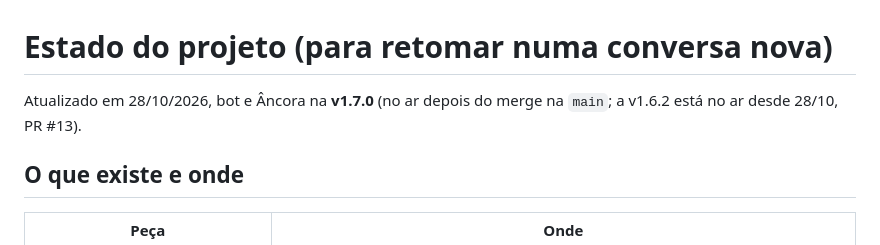
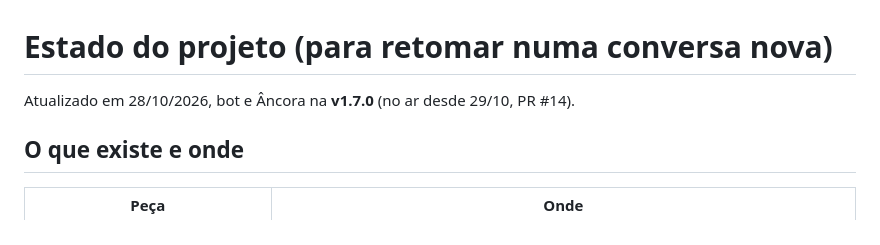
Before and after one commit to ericlsg-19/Beach-Coffee-Control, a Markdown page: docs/STATE.md, the part around the change. GitHub-like rendering.

Commit message:
STATE: v1.7.0 is live
Co-Authored-By: Claude Opus 5.5 <noreply@anthropic.com>
Claude-Session: https://claude.ai/code/session_018p9RnFmrGLAqtr3FTCy91F

```diff
--- a/docs/STATE.md
+++ b/docs/STATE.md
@@ -1,6 +1,6 @@
 # Estado do projeto (para retomar numa conversa nova)
 
-Atualizado em 28/10/2026, bot e Âncora na **v1.7.0** (no ar depois do merge na `main`; a v1.6.2 está no ar desde 28/10, PR #13).
+Atualizado em 28/10/2026, bot e Âncora na **v1.7.0** (no ar desde 29/10, PR #14).
 
 ## O que existe e onde
 
```
